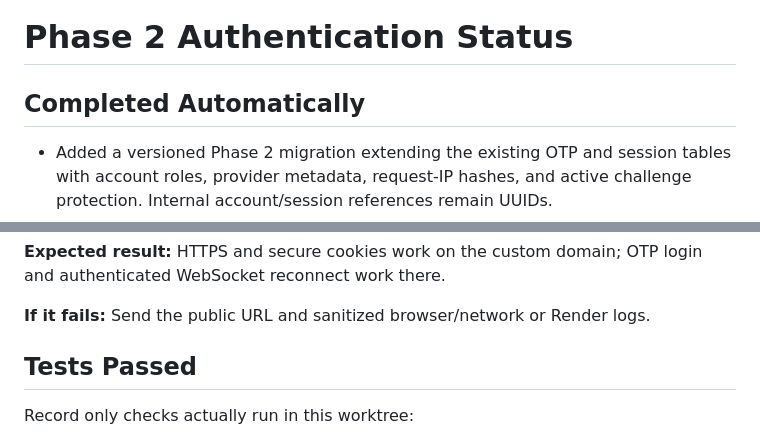
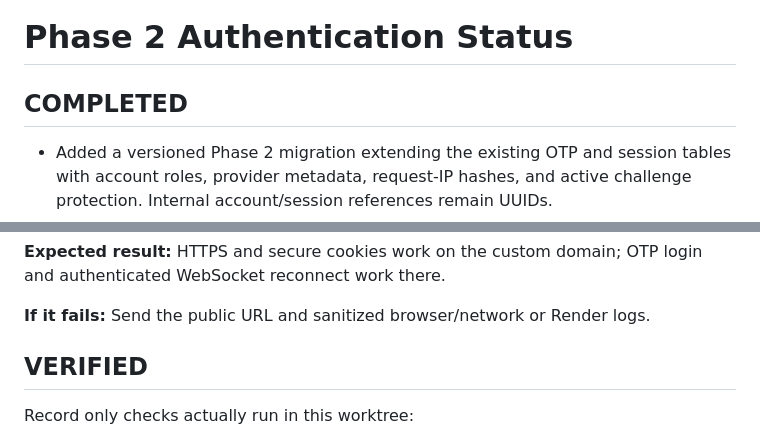
Before and after one commit to shiv12592/QuickFixPune, a Markdown page: docs/PHASE_2_STATUS.md, 2 parts joined by grey strips. Drawn GitHub-style.

```diff
--- a/docs/PHASE_2_STATUS.md
+++ b/docs/PHASE_2_STATUS.md
@@ -1,6 +1,6 @@
 # Phase 2 Authentication Status
 
-## Completed Automatically
+## COMPLETED
 
 - Added a versioned Phase 2 migration extending the existing OTP and session
   tables with account roles, provider metadata, request-IP hashes, and active
@@ -125,7 +126,7 @@ login and authenticated WebSocket reconnect work there.
 **If it fails:** Send the public URL and sanitized browser/network or Render
 logs.
 
-## Tests Passed
+## VERIFIED
 
 Record only checks actually run in this worktree:
 
```
Also changed, not shown: other parts of docs/PHASE_2_STATUS.md (+8 -4 lines), README.md (+5 -3 lines), docs/ARCHITECTURE.md (added, +55 -0 lines).
